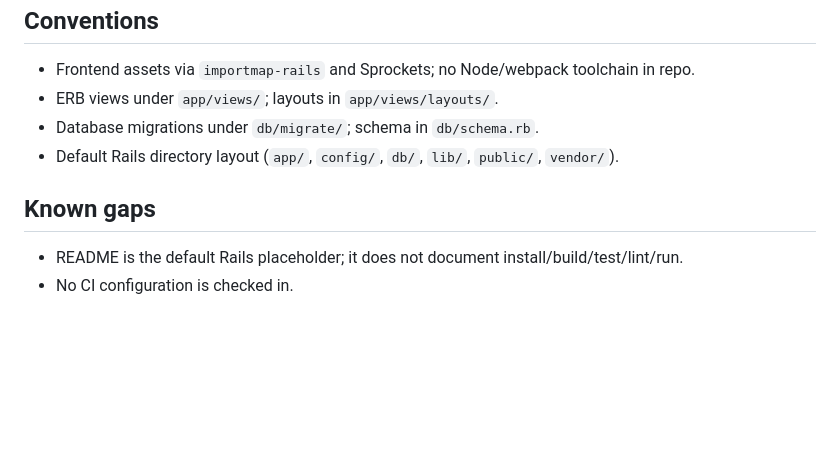
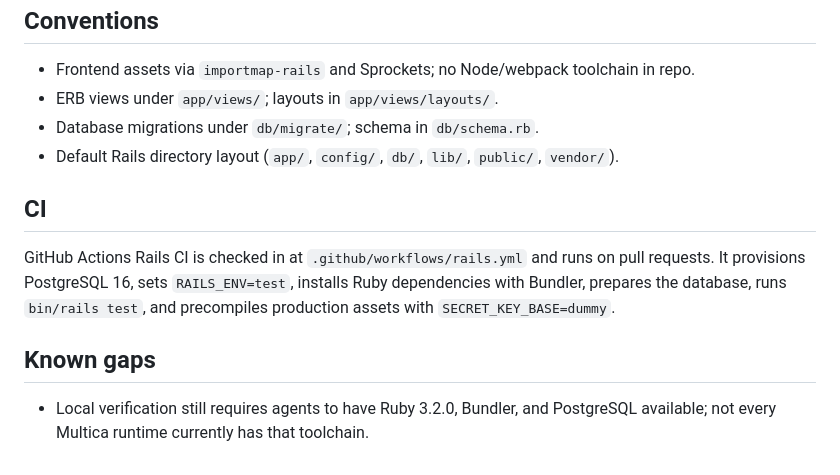
Before and after one commit to AndyMental/AndyPortfolio, a Markdown page: AGENTS.md, the part around one of its changes. Drawn GitHub-style; blank space fills up the shorter version.

```diff
--- a/AGENTS.md
+++ b/AGENTS.md
@@ -92,7 +138,10 @@ Deploy-preflight references:
 - Database migrations under `db/migrate/`; schema in `db/schema.rb`.
 - Default Rails directory layout (`app/`, `config/`, `db/`, `lib/`, `public/`, `vendor/`).
 
+## CI
+
+GitHub Actions Rails CI is checked in at `.github/workflows/rails.yml` and runs on pull requests. It provisions PostgreSQL 16, sets `RAILS_ENV=test`, installs Ruby dependencies with Bundler, prepares the database, runs `bin/rails test`, and precompiles production assets with `SECRET_KEY_BASE=dummy`.
+
 ## Known gaps
 
-- README is the default Rails placeholder; it does not document install/build/test/lint/run.
-- No CI configuration is checked in.
+- Local verification still requires agents to have Ruby 3.2.0, Bundler, and PostgreSQL available; not every Multica runtime currently has that toolchain.
```
Also changed, not shown: other parts of AGENTS.md (+46 -0 lines).
